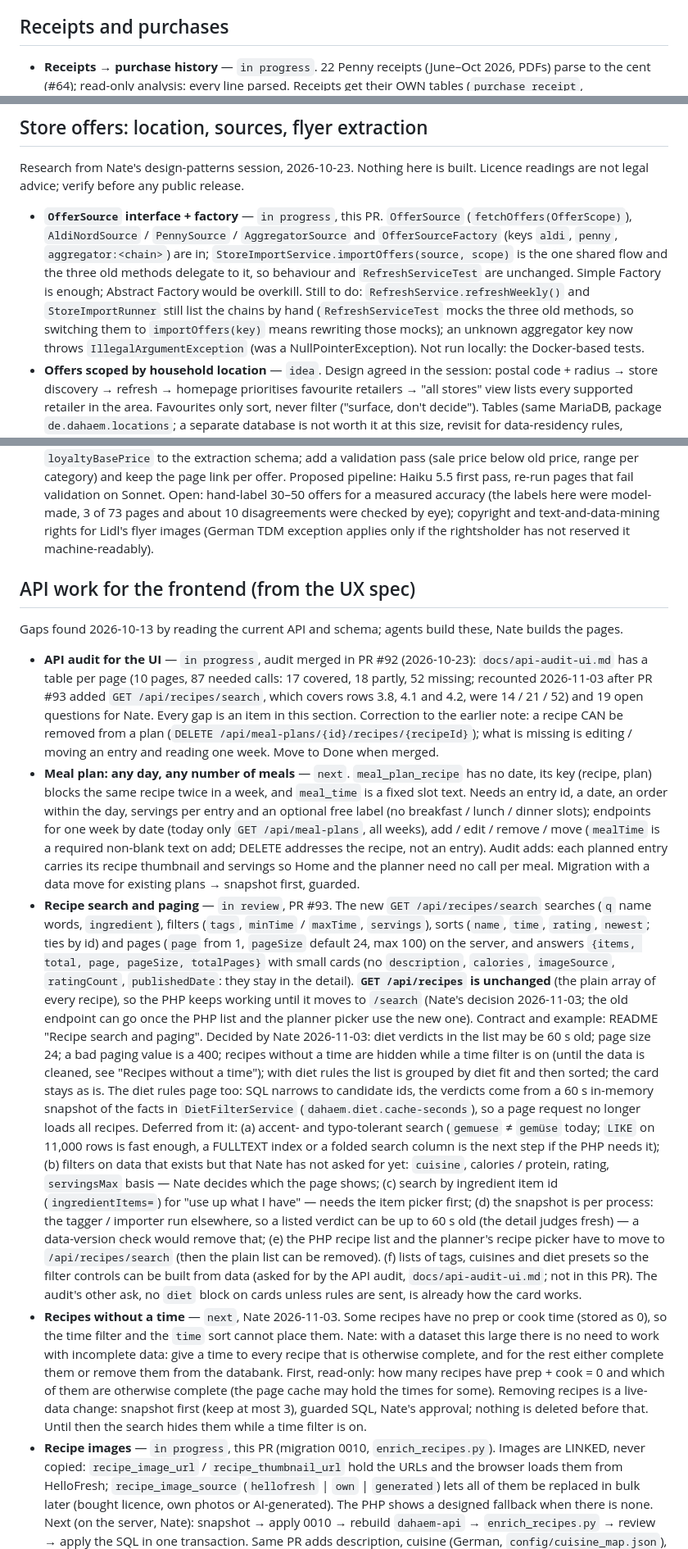
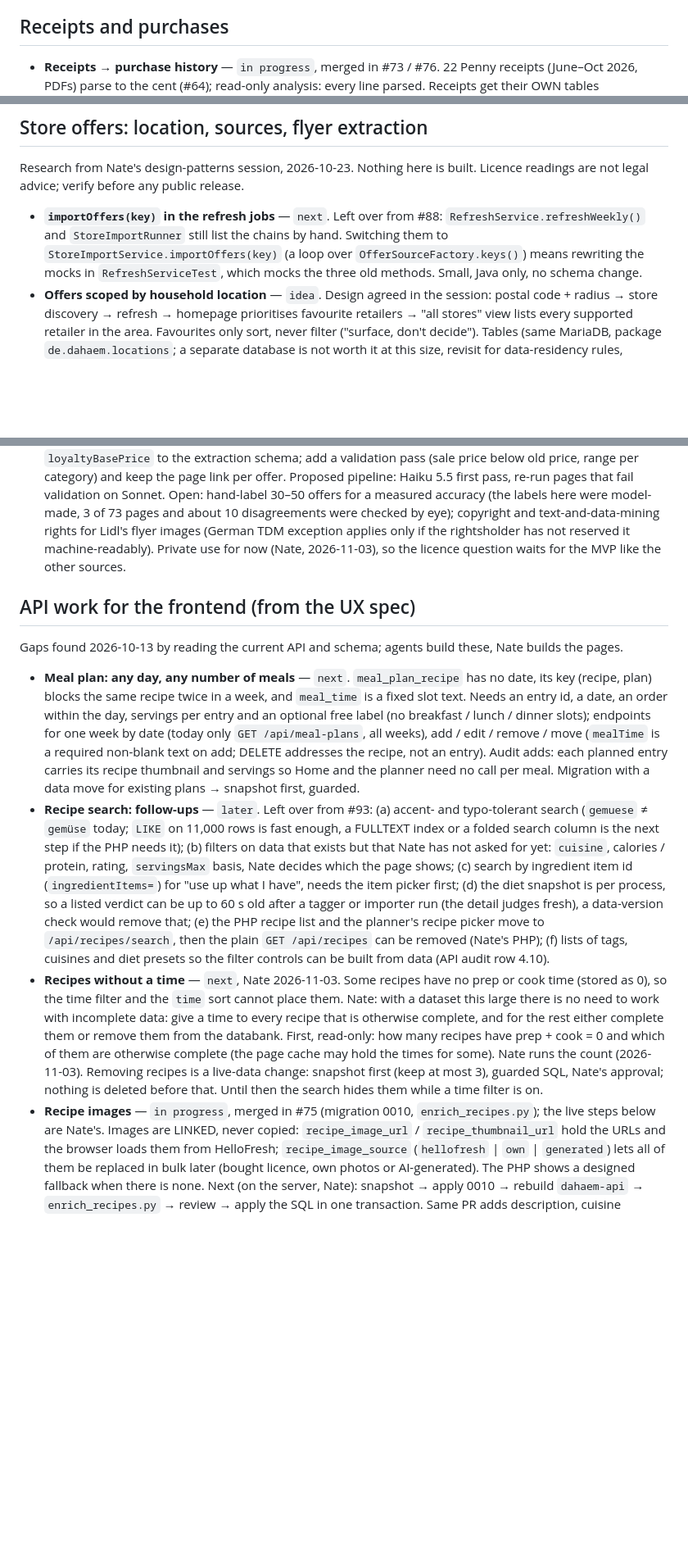
Before and after one commit to Nate-ryan-7690/dahaem, a Markdown page: docs/BACKLOG.md, 3 parts joined by grey strips. Shown at 82% size. Drawn GitHub-style; blank space fills up the shorter version.

```diff
--- a/docs/BACKLOG.md
+++ b/docs/BACKLOG.md
@@ -180,7 +173,7 @@ document the contract. Its open decisions are settled with Nate one at a time.
 
 ## Receipts and purchases
 
-- **Receipts → purchase history** — `in progress`. 22 Penny receipts (June–Oct 2026, PDFs) parse to
+- **Receipts → purchase history** — `in progress`, merged in #73 / #76. 22 Penny receipts (June–Oct 2026, PDFs) parse to
   the cent (#64); read-only analysis: every line parsed. Receipts get their OWN
   tables (`purchase_receipt`, `purchase_receipt_line`, `purchase_receipt_adjustment`, migration 0008) —
   NOT `purchase_history`, which doesn't fit (store_item / expiration date NOT NULL, INTEGER quantity, no
@@ -248,14 +241,10 @@ document the contract. Its open decisions are settled with Nate one at a time.
 Research from Nate's design-patterns session, 2026-10-23. Nothing here is built. Licence readings are
 not legal advice; verify before any public release.
 
-- **`OfferSource` interface + factory** — `in progress`, this PR. `OfferSource` (`fetchOffers(OfferScope)`),
-  `AldiNordSource` / `PennySource` / `AggregatorSource` and `OfferSourceFactory` (keys `aldi`, `penny`,
-  `aggregator:<chain>`) are in; `StoreImportService.importOffers(source, scope)` is the one shared flow and
-  the three old methods delegate to it, so behaviour and `RefreshServiceTest` are unchanged. Simple Factory
-  is enough; Abstract Factory would be overkill. Still to do: `RefreshService.refreshWeekly()` and
-  `StoreImportRunner` still list the chains by hand (`RefreshServiceTest` mocks the three old methods, so
-  switching them to `importOffers(key)` means rewriting those mocks); an unknown aggregator key now throws
-  `IllegalArgumentException` (was a NullPointerException). Not run locally: the Docker-based tests.
+- **`importOffers(key)` in the refresh jobs** — `next`. Left over from #88: `RefreshService.refreshWeekly()` and
+  `StoreImportRunner` still list the chains by hand. Switching them to `StoreImportService.importOffers(key)` (a loop
+  over `OfferSourceFactory.keys()`) means rewriting the mocks in `RefreshServiceTest`, which mocks the three old
+  methods. Small, Java only, no schema change.
 - **Offers scoped by household location** — `idea`. Design agreed in the session: postal code + radius →
   store discovery → refresh → homepage prioritises favourite retailers → "all stores" view lists every
   supported retailer in the area. Favourites only sort, never filter ("surface, don't decide").
@@ -312,18 +304,13 @@ not legal advice; verify before any public release.
   link per offer. Proposed pipeline: Haiku 5.5 first pass, re-run pages that fail validation on Sonnet.
   Open: hand-label 30–50 offers for a measured accuracy (the labels here were model-made, 3 of 73 pages and
   about 10 disagreements were checked by eye); copyright and text-and-data-mining rights for Lidl's flyer
-  images (German TDM exception applies only if the rightsholder has not reserved it machine-readably).
+  images (German TDM exception applies only if the rightsholder has not reserved it machine-readably). Private use
+  for now (Nate, 2026-11-03), so the licence question waits for the MVP like the other sources.
 
 ## API work for the frontend (from the UX spec)
 
 Gaps found 2026-10-13 by reading the current API and schema; agents build these, Nate builds the pages.
 
-- **API audit for the UI** — `in progress`, audit merged in PR #92 (2026-10-23): `docs/api-audit-ui.md` has a table
-  per page (10 pages, 87 needed calls: 17 covered, 18 partly, 52 missing; recounted 2026-11-03 after PR #93 added
-  `GET /api/recipes/search`, which covers rows 3.8, 4.1 and 4.2, were 14 / 21 / 52) and 19 open questions for Nate.
-  Every gap is an item in this section. Correction to the earlier note: a recipe CAN be removed from a plan
-  (`DELETE /api/meal-plans/{id}/recipes/{recipeId}`); what is missing is editing / moving an entry and reading
-  one week. Move to Done when merged.
 - **Meal plan: any day, any number of meals** — `next`. `meal_plan_recipe` has no date, its key
   (recipe, plan) blocks the same recipe twice in a week, and `meal_time` is a fixed slot text. Needs
   an entry id, a date, an order within the day, servings per entry and an optional free label (no
@@ -331,36 +318,24 @@ Gaps found 2026-10-13 by reading the current API and schema; agents build these,
   (`mealTime` is a required non-blank text on add; DELETE addresses the recipe, not an entry). Audit adds: each
   planned entry carries its recipe thumbnail and servings so Home and the planner need no call per meal.
   Migration with a data move for existing plans → snapshot first, guarded.
-- **Recipe search and paging** — `in review`, PR #93. The new `GET /api/recipes/search` searches (`q` name words,
-  `ingredient`), filters (`tags`, `minTime` / `maxTime`, `servings`), sorts (`name`, `time`, `rating`, `newest`;
-  ties by id) and pages (`page` from 1, `pageSize` default 24, max 100) on the server, and answers
-  `{items, total, page, pageSize, totalPages}` with small cards (no `description`, `calories`, `imageSource`,
-  `ratingCount`, `publishedDate`: they stay in the detail). **`GET /api/recipes` is unchanged** (the plain array of
-  every recipe), so the PHP keeps working until it moves to `/search` (Nate's decision 2026-11-03; the old endpoint
-  can go once the PHP list and the planner picker use the new one). Contract and example: README "Recipe search
-  and paging". Decided by Nate 2026-11-03: diet verdicts in the list may be 60 s old; page size 24; a bad paging
-  value is a 400; recipes without a time are hidden while a time filter is on (until the data is cleaned, see
-  "Recipes without a time"); with diet rules the list is grouped by diet fit and then sorted; the card stays as is.
-  The diet rules page too: SQL narrows to candidate ids, the verdicts come from a 60 s in-memory snapshot of the
-  facts in `DietFilterService` (`dahaem.diet.cache-seconds`), so a page request no longer loads all recipes.
-  Deferred from it: (a) accent- and typo-tolerant search (`gemuese` ≠ `gemüse` today; `LIKE` on 11,000 rows is
-  fast enough, a FULLTEXT index or a folded search column is the next step if the PHP needs it); (b) filters on
-  data that exists but that Nate has not asked for yet: `cuisine`, calories / protein, rating, `servingsMax`
-  basis — Nate decides which the page shows; (c) search by ingredient item id (`ingredientItems=`) for "use up
-  what I have" — needs the item picker first; (d) the snapshot is per process: the tagger / importer run
-  elsewhere, so a listed verdict can be up to 60 s old (the detail judges fresh) — a data-version check would
-  remove that; (e) the PHP recipe list and the planner's recipe picker have to move to `/api/recipes/search` (then
-  the plain list can be removed). (f) lists of tags, cuisines and diet presets so the filter controls can be built
-  from data (asked for by the API audit, `docs/api-audit-ui.md`; not in this PR). The audit's other ask, no `diet`
-  block on cards unless rules are sent, is already how the card works.
+- **Recipe search: follow-ups** — `later`. Left over from #93: (a) accent- and typo-tolerant search (`gemuese` ≠
+  `gemüse` today; `LIKE` on 11,000 rows is fast enough, a FULLTEXT index or a folded search column is the next step
+  if the PHP needs it); (b) filters on data that exists but that Nate has not asked for yet: `cuisine`, calories /
+  protein, rating, `servingsMax` basis, Nate decides which the page shows; (c) search by ingredient item id
+  (`ingredientItems=`) for "use up what I have", needs the item picker first; (d) the diet snapshot is per process,
+  so a listed verdict can be up to 60 s old after a tagger or importer run (the detail judges fresh), a data-version
+  check would remove that; (e) the PHP recipe list and the planner's recipe picker move to `/api/recipes/search`,
+  then the plain `GET /api/recipes` can be removed (Nate's PHP); (f) lists of tags, cuisines and diet presets so the
+  filter controls can be built from data (API audit row 4.10).
 - **Recipes without a time** — `next`, Nate 2026-11-03. Some recipes have no prep or cook time (stored as 0), so
   the time filter and the `time` sort cannot place them. Nate: with a dataset this large there is no need to work
   with incomplete data: give a time to every recipe that is otherwise complete, and for the rest either complete
   them or remove them from the databank. First, read-only: how many recipes have prep + cook = 0 and which of them
-  are otherwise complete (the page cache may hold the times for some). Removing recipes is a live-data change:
+  are otherwise complete (the page cache may hold the times for some). Nate runs the count (2026-11-03). Removing recipes is a live-data change:
   snapshot first (keep at most 3), guarded SQL, Nate's approval; nothing is deleted before that. Until then the
   search hides them while a time filter is on.
-- **Recipe images** — `in progress`, this PR (migration 0010, `enrich_recipes.py`). Images are LINKED, never
+- **Recipe images** — `in progress`, merged in #75 (migration 0010, `enrich_recipes.py`); the live steps below are
+  Nate's. Images are LINKED, never
   copied: `recipe_image_url` / `recipe_thumbnail_url` hold the URLs and the browser loads them from
   HelloFresh; `recipe_image_source` (`hellofresh` | `own` | `generated`) lets all of them be replaced in
   bulk later (bought licence, own photos or AI-generated). The PHP shows a designed fallback when there is
```
Also changed, not shown: other parts of docs/BACKLOG.md (+39 -20 lines).
